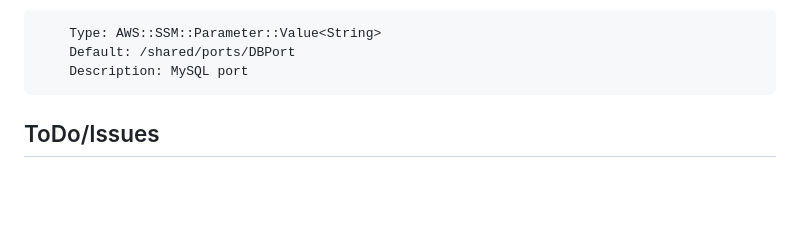
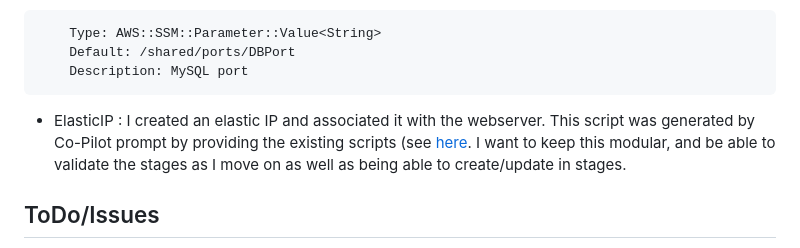
Before and after one commit to mmgriffi/1-cloud-formation, a Markdown page: README.md, the part around the change. Drawn GitHub-style; blank space fills up the shorter version.

Commit message:
Added 3rd Stack to create/assign Elastic IP

`````diff
--- a/README.md
+++ b/README.md
@@ -124,6 +124,7 @@ These can be referenced as in this example:
     Default: /shared/ports/DBPort
     Description: MySQL port
 ````
+* ElasticIP : I created an elastic IP and associated it with the webserver. This script was generated by Co-Pilot prompt by providing the existing scripts (see [here](/notes/AI_prompts.txt). I want to keep this modular, and be able to validate the stages as I move on as well as being able to create/update in stages.
 
 
 ## ToDo/Issues
`````
Also changed, not shown: images/3tierAppWebPage-ElasicIP-DNSHost.jpg (added), 3 other files.
